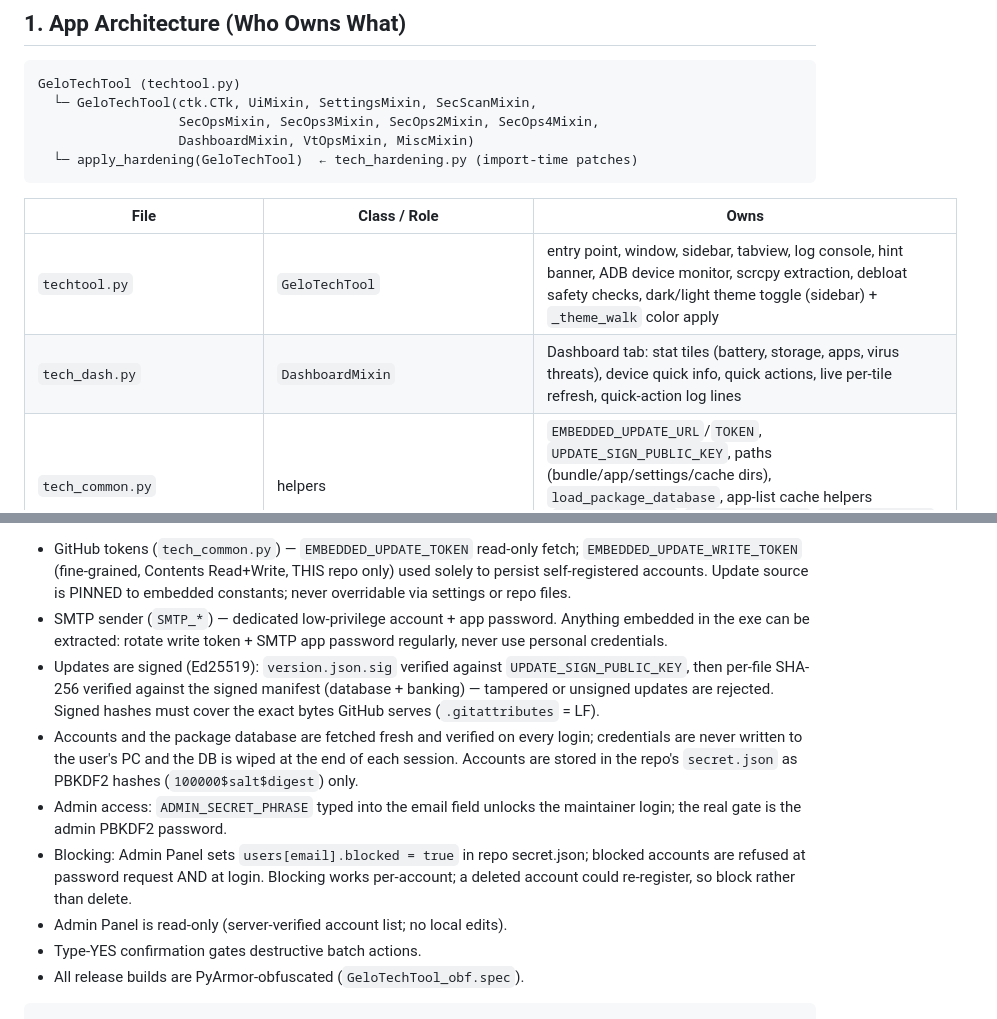
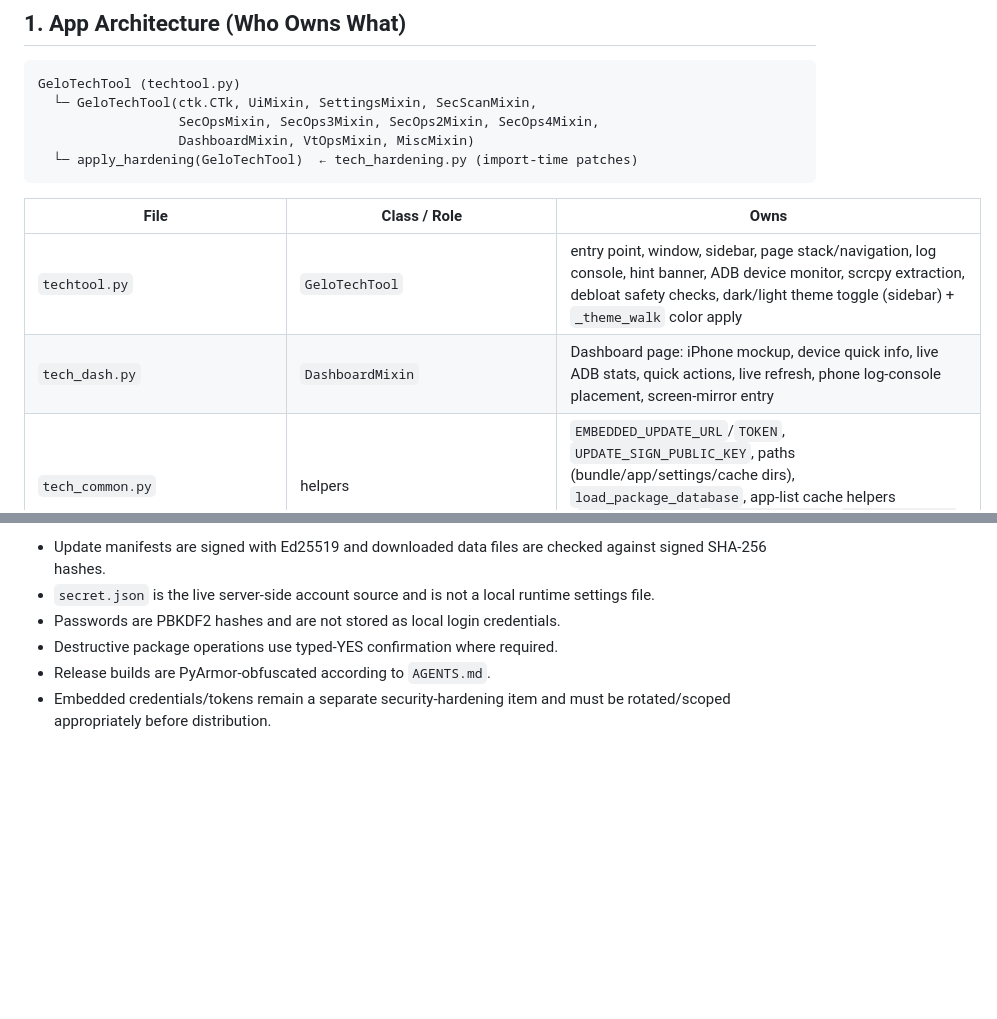
Before and after one commit to usermalik5/usermalik5, a Markdown page: PROCESS_GUIDE.md, 2 parts joined by grey strips. Rendered like a GitHub page; blank space fills up the shorter version.

````diff
--- a/PROCESS_GUIDE.md
+++ b/PROCESS_GUIDE.md
@@ -17,6 +17,6 @@ GeloTechTool (techtool.py)
 
 | File | Class / Role | Owns |
 |---|---|---|
-| `techtool.py` | `GeloTechTool` | entry point, window, sidebar, tabview, log console, hint banner, ADB device monitor, scrcpy extraction, debloat safety checks, dark/light theme toggle (sidebar) + `_theme_walk` color apply |
-| `tech_dash.py` | `DashboardMixin` | Dashboard tab: stat tiles (battery, storage, apps, virus threats), device quick info, quick actions, live per-tile refresh, quick-action log lines |
+| `techtool.py` | `GeloTechTool` | entry point, window, sidebar, page stack/navigation, log console, hint banner, ADB device monitor, scrcpy extraction, debloat safety checks, dark/light theme toggle (sidebar) + `_theme_walk` color apply |
+| `tech_dash.py` | `DashboardMixin` | Dashboard page: iPhone mockup, device quick info, live ADB stats, quick actions, live refresh, phone log-console placement, screen-mirror entry |
 | `tech_common.py` | helpers | `EMBEDDED_UPDATE_URL`/`TOKEN`, `UPDATE_SIGN_PUBLIC_KEY`, paths (bundle/app/settings/cache dirs), `load_package_database`, app-list cache helpers (`load_apps_cache`/`save_apps_cache`/`fmt_cache_time`), `Tooltip` (routes to hint banner), adb subprocess wrapper |
@@ -198,25 +195,10 @@ Repo root (update source):
 
-- GitHub tokens (`tech_common.py`) — `EMBEDDED_UPDATE_TOKEN` read-only fetch;
-  `EMBEDDED_UPDATE_WRITE_TOKEN` (fine-grained, Contents Read+Write, THIS repo
-  only) used solely to persist self-registered accounts. Update source is
-  PINNED to embedded constants; never overridable via settings or repo files.
-- SMTP sender (`SMTP_*`) — dedicated low-privilege account + app password.
-  Anything embedded in the exe can be extracted: rotate write token + SMTP
-  app password regularly, never use personal credentials.
-- Updates are signed (Ed25519): `version.json.sig` verified against
-  `UPDATE_SIGN_PUBLIC_KEY`, then per-file SHA-256 verified against the signed
-  manifest (database + banking) — tampered or unsigned updates are rejected.
-  Signed hashes must cover the exact bytes GitHub serves (`.gitattributes` = LF).
-- Accounts and the package database are fetched fresh and verified on every
-  login; credentials are never written to the user's PC and the DB is wiped at
-  the end of each session. Accounts are stored in the repo's `secret.json`
-  as PBKDF2 hashes (`100000$salt$digest`) only.
-- Admin access: `ADMIN_SECRET_PHRASE` typed into the email field unlocks the
-  maintainer login; the real gate is the admin PBKDF2 password.
-- Blocking: Admin Panel sets `users[email].blocked = true` in repo secret.json;
-  blocked accounts are refused at password request AND at login. Blocking works
-  per-account; a deleted account could re-register, so block rather than delete.
-- Admin Panel is read-only (server-verified account list; no local edits).
-- Type-YES confirmation gates destructive batch actions.
-- All release builds are PyArmor-obfuscated (`GeloTechTool_obf.spec`).
-```
+- Update manifests are signed with Ed25519 and downloaded data files are
+  checked against signed SHA-256 hashes.
+- `secret.json` is the live server-side account source and is not a local
+  runtime settings file.
+- Passwords are PBKDF2 hashes and are not stored as local login credentials.
+- Destructive package operations use typed-YES confirmation where required.
+- Release builds are PyArmor-obfuscated according to `AGENTS.md`.
+- Embedded credentials/tokens remain a separate security-hardening item and
+  must be rotated/scoped appropriately before distribution.
````
Also changed, not shown: other parts of PROCESS_GUIDE.md (+111 -114 lines).
